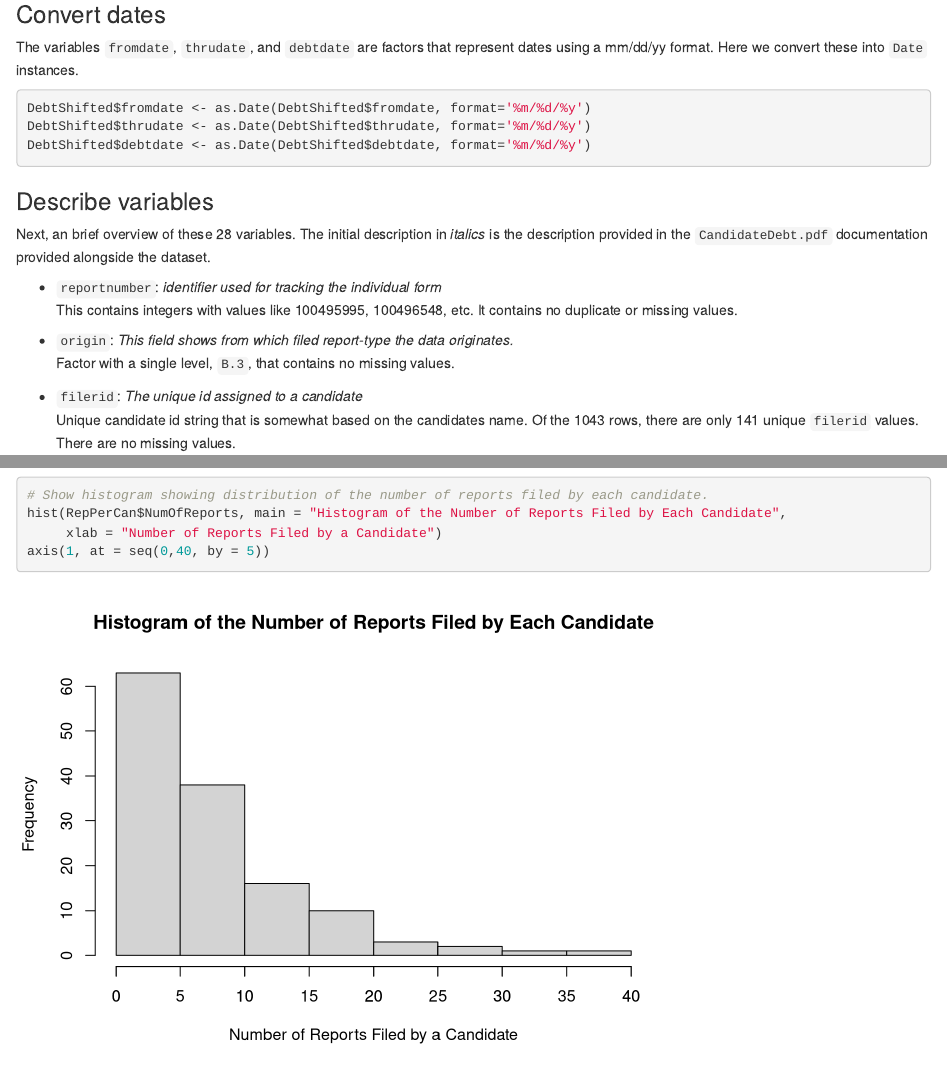
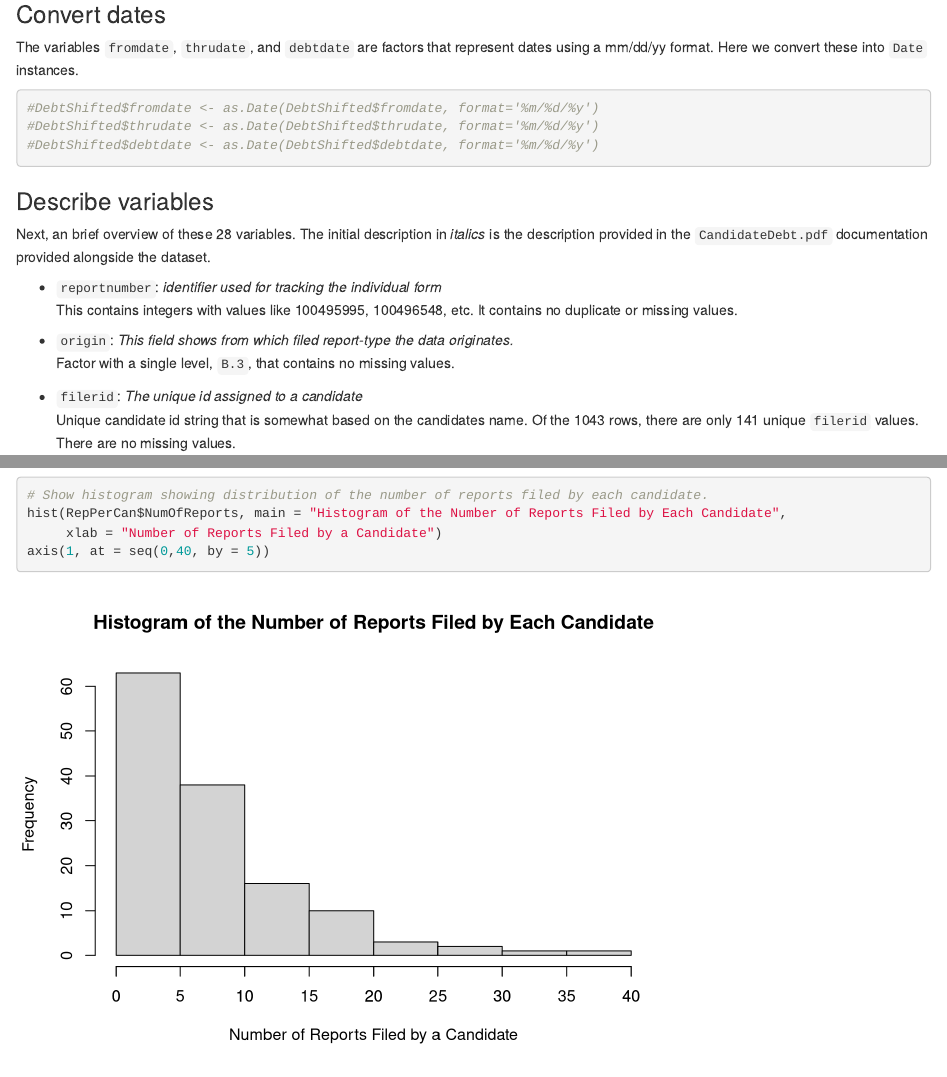
Before and after one commit to jmmease/W203-Lab1, an R Markdown document (report/mease_torre_yang_lab1.Rmd): the page in a window 1100 px wide, from 2400 px down, and a second part further down, joined at a grey line. Rendered offline with R 4.5, knitr and Pandoc, with nearby package versions; some code elsewhere in the file could not run offline.

Commit message:
reverted date stuff

````diff
--- a/report/mease_torre_yang_lab1.Rmd
+++ b/report/mease_torre_yang_lab1.Rmd
@@ -58,9 +58,9 @@ str(DebtShifted[1:4,])
 ### Convert dates
 The variables `fromdate`, `thrudate`, and `debtdate` are factors that represent dates using a mm/dd/yy format. Here we convert these into `Date` instances.
 ```{r}
-DebtShifted$fromdate <- as.Date(DebtShifted$fromdate, format='%m/%d/%y')
-DebtShifted$thrudate <- as.Date(DebtShifted$thrudate, format='%m/%d/%y')
-DebtShifted$debtdate <- as.Date(DebtShifted$debtdate, format='%m/%d/%y')
+#DebtShifted$fromdate <- as.Date(DebtShifted$fromdate, format='%m/%d/%y')
+#DebtShifted$thrudate <- as.Date(DebtShifted$thrudate, format='%m/%d/%y')
+#DebtShifted$debtdate <- as.Date(DebtShifted$debtdate, format='%m/%d/%y')
 ```
 
 ### Describe variables
````
Also changed, not shown: report/mease_torre_yang_lab1.Rmd (3 more changed lines).
